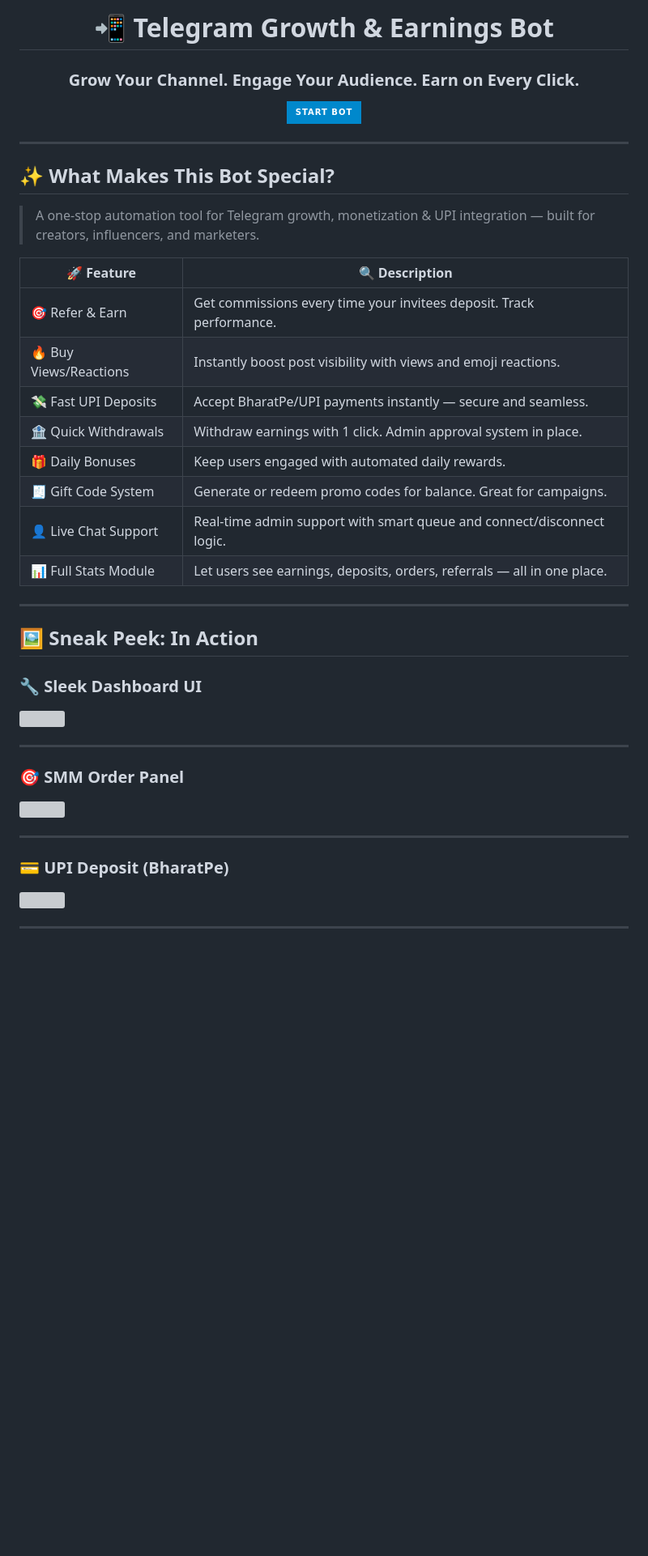
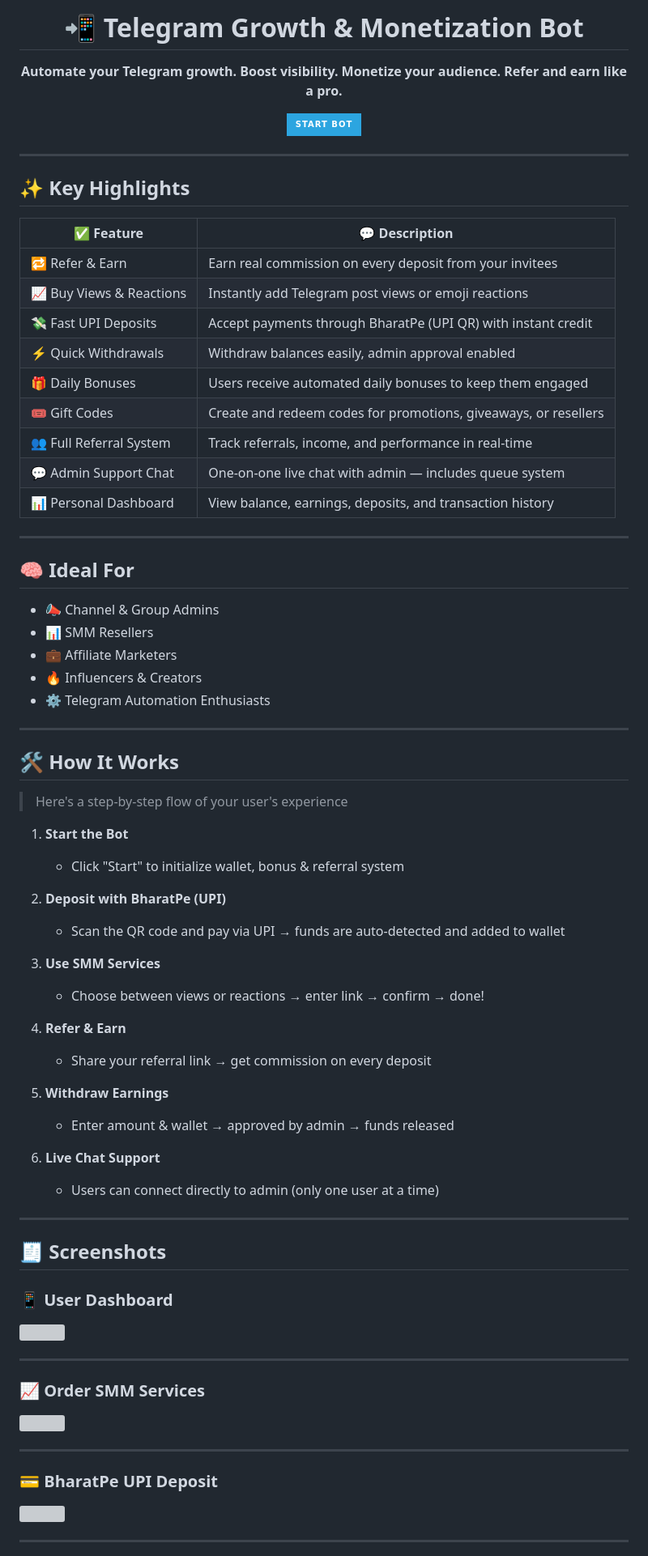
Before and after one commit to noneofthesess/Website, a Markdown page: Readme.md, the part around the change printed below. Shown: that part at 81% size. Drawn GitHub-style; badges without logos; blank space fills up the shorter version; grey boxes are pictures that could not be loaded.

```diff
--- a/Readme.md
+++ b/Readme.md
@@ -3,44 +3,80 @@
 </p>
 
-<h1 align="center">📲 <b>Telegram Growth & Earnings Bot</b></h1>
-<h3 align="center">Grow Your Channel. Engage Your Audience. Earn on Every Click.</h3>
+<h1 align="center">📲 Telegram Growth & Monetization Bot</h1>
 
 <p align="center">
-  <a href="https://t.me/your_bot_username"><img src="https://img.shields.io/badge/Start Bot-0088CC?style=for-the-badge&logo=telegram&logoColor=white" alt="Start Bot"></a>
+  <strong>Automate your Telegram growth. Boost visibility. Monetize your audience. Refer and earn like a pro.</strong>
+</p>
+
+<p align="center">
+  <a href="https://t.me/your_bot_username"><img src="https://img.shields.io/badge/Start%20Bot-2CA5E0?style=for-the-badge&logo=telegram&logoColor=white" alt="Start Bot"></a>
 </p>
 
 ---
 
-## ✨ What Makes This Bot Special?
+## ✨ Key Highlights
 
-> A one-stop automation tool for Telegram growth, monetization & UPI integration — built for creators, influencers, and marketers.
-
-| 🚀 Feature           | 🔍 Description |
-|---------------------|----------------|
-| 🎯 Refer & Earn      | Get commissions every time your invitees deposit. Track performance. |
-| 🔥 Buy Views/Reactions | Instantly boost post visibility with views and emoji reactions. |
-| 💸 Fast UPI Deposits  | Accept BharatPe/UPI payments instantly — secure and seamless. |
-| 🏦 Quick Withdrawals  | Withdraw earnings with 1 click. Admin approval system in place. |
-| 🎁 Daily Bonuses      | Keep users engaged with automated daily rewards. |
-| 🧾 Gift Code System   | Generate or redeem promo codes for balance. Great for campaigns. |
-| 👤 Live Chat Support  | Real-time admin support with smart queue and connect/disconnect logic. |
-| 📊 Full Stats Module  | Let users see earnings, deposits, orders, referrals — all in one place. |
+| ✅ Feature               | 💬 Description |
+|--------------------------|----------------|
+| 🔁 Refer & Earn           | Earn real commission on every deposit from your invitees |
+| 📈 Buy Views & Reactions | Instantly add Telegram post views or emoji reactions |
+| 💸 Fast UPI Deposits      | Accept payments through BharatPe (UPI QR) with instant credit |
+| ⚡ Quick Withdrawals      | Withdraw balances easily, admin approval enabled |
+| 🎁 Daily Bonuses          | Users receive automated daily bonuses to keep them engaged |
+| 🎟 Gift Codes             | Create and redeem codes for promotions, giveaways, or resellers |
+| 👥 Full Referral System   | Track referrals, income, and performance in real-time |
+| 💬 Admin Support Chat     | One-on-one live chat with admin — includes queue system |
+| 📊 Personal Dashboard     | View balance, earnings, deposits, and transaction history |
 
 ---
 
-## 🖼 Sneak Peek: In Action
+## 🧠 Ideal For
 
-### 🔧 Sleek Dashboard UI
+- 📣 Channel & Group Admins
+- 📊 SMM Resellers
+- 💼 Affiliate Marketers
+- 🔥 Influencers & Creators
+- ⚙️ Telegram Automation Enthusiasts
+
+---
+
+## 🛠 How It Works
+
+> Here's a step-by-step flow of your user's experience
+
+1. **Start the Bot**
+   - Click "Start" to initialize wallet, bonus & referral system
+
+2. **Deposit with BharatPe (UPI)**
+   - Scan the QR code and pay via UPI → funds are auto-detected and added to wallet
+
+3. **Use SMM Services**
+   - Choose between views or reactions → enter link → confirm → done!
+
+4. **Refer & Earn**
+   - Share your referral link → get commission on every deposit
+
+5. **Withdraw Earnings**
+   - Enter amount & wallet → approved by admin → funds released
+
+6. **Live Chat Support**
+   - Users can connect directly to admin (only one user at a time)
+
+---
+
+## 🧾 Screenshots
+
+### 📱 User Dashboard
 <img src="https://i.imgur.com/jYq9Stf.png" width="400"/>
 
 ---
 
-### 🎯 SMM Order Panel
+### 📈 Order SMM Services
 <img src="https://i.imgur.com/v0oDE8X.png" width="400"/>
 
 ---
 
-### 💳 UPI Deposit (BharatPe)
+### 💳 BharatPe UPI Deposit
 <img src="https://i.imgur.com/bMHGaE5.png" width="400"/>
 
 ---
```
Also changed, not shown: other parts of Readme.md (+29 -35 lines).
